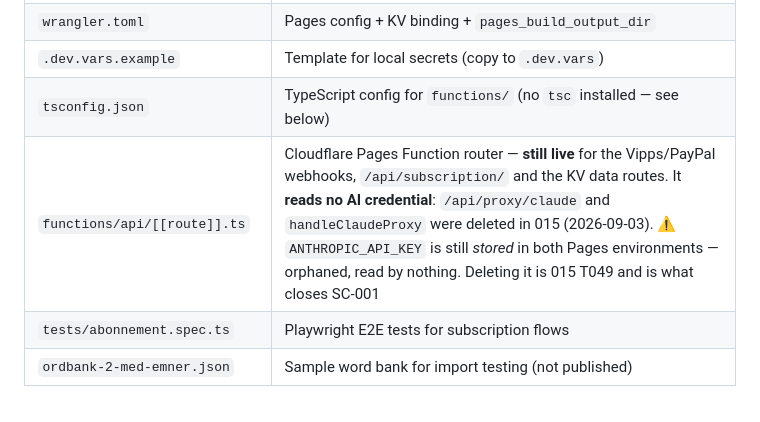
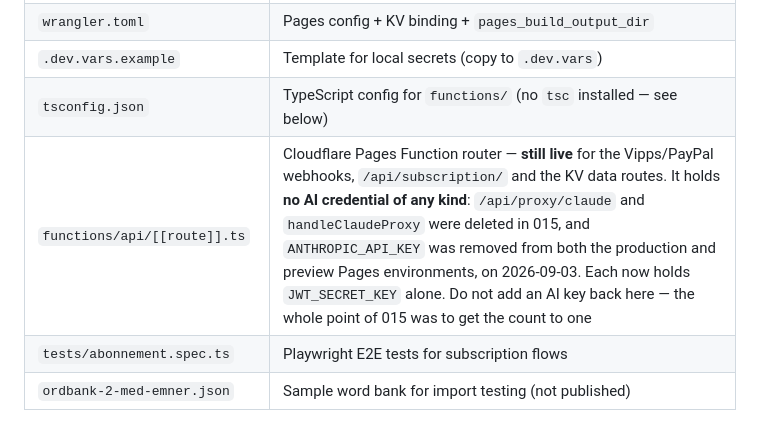
Before and after one commit to lisiaka/norskpraksis, a Markdown page: CLAUDE.md, the part around the change. GitHub-like rendering.

Commit message:
docs: SC-001 met — no AI credential on Cloudflare
ANTHROPIC_API_KEY was deleted from both the production and preview Pages
environments on 2026-09-03. Verified by listing each afterwards: JWT_SECRET_KEY
alone in both. The Function neither reads nor stores an AI key now.

Co-Authored-By: Claude <noreply@anthropic.com>

```diff
--- a/CLAUDE.md
+++ b/CLAUDE.md
@@ -290,7 +290,7 @@ audio asset, no cache and no credential.
 | `wrangler.toml` | Pages config + KV binding + `pages_build_output_dir` |
 | `.dev.vars.example` | Template for local secrets (copy to `.dev.vars`) |
 | `tsconfig.json` | TypeScript config for `functions/` (no `tsc` installed — see below) |
-| `functions/api/[[route]].ts` | Cloudflare Pages Function router — **still live** for the Vipps/PayPal webhooks, `/api/subscription/` and the KV data routes. It **reads no AI credential**: `/api/proxy/claude` and `handleClaudeProxy` were deleted in 015 (2026-09-03). ⚠️ `ANTHROPIC_API_KEY` is still *stored* in both Pages environments — orphaned, read by nothing. Deleting it is 015 T049 and is what closes SC-001 |
+| `functions/api/[[route]].ts` | Cloudflare Pages Function router — **still live** for the Vipps/PayPal webhooks, `/api/subscription/` and the KV data routes. It holds **no AI credential of any kind**: `/api/proxy/claude` and `handleClaudeProxy` were deleted in 015, and `ANTHROPIC_API_KEY` was removed from both the production and preview Pages environments, on 2026-09-03. Each now holds `JWT_SECRET_KEY` alone. Do not add an AI key back here — the whole point of 015 was to get the count to one |
 | `tests/abonnement.spec.ts` | Playwright E2E tests for subscription flows |
 | `ordbank-2-med-emner.json` | Sample word bank for import testing (not published) |
 
```
